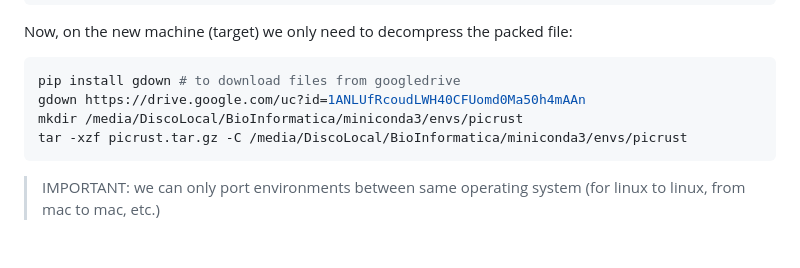
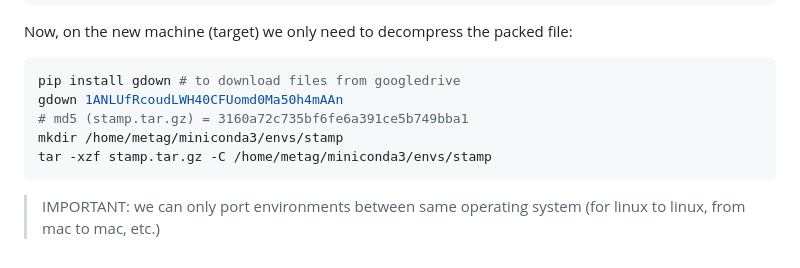
Before and after one commit to ARastrojo/Metagenomics, a Markdown page: 00_Tips before starting.md, the part around the change. GitHub-like rendering.

````diff
--- a/00_Tips before starting.md
+++ b/00_Tips before starting.md
@@ -189,9 +189,10 @@ Now, on the new machine (target) we only need to decompress the packed file:
 
 ```bash
 pip install gdown # to download files from googledrive
-gdown https://drive.google.com/uc?id=1ANLUfRcoudLWH40CFUomd0Ma50h4mAAn
-mkdir /media/DiscoLocal/BioInformatica/miniconda3/envs/picrust
-tar -xzf picrust.tar.gz -C /media/DiscoLocal/BioInformatica/miniconda3/envs/picrust
+gdown 1ANLUfRcoudLWH40CFUomd0Ma50h4mAAn
+# md5 (stamp.tar.gz) = 3160a72c735bf6fe6a391ce5b749bba1
+mkdir /home/metag/miniconda3/envs/stamp
+tar -xzf stamp.tar.gz -C /home/metag/miniconda3/envs/stamp
 ```
 
 > IMPORTANT: we can only port environments between same operating system (for linux to linux, from mac to mac, etc.)
````
